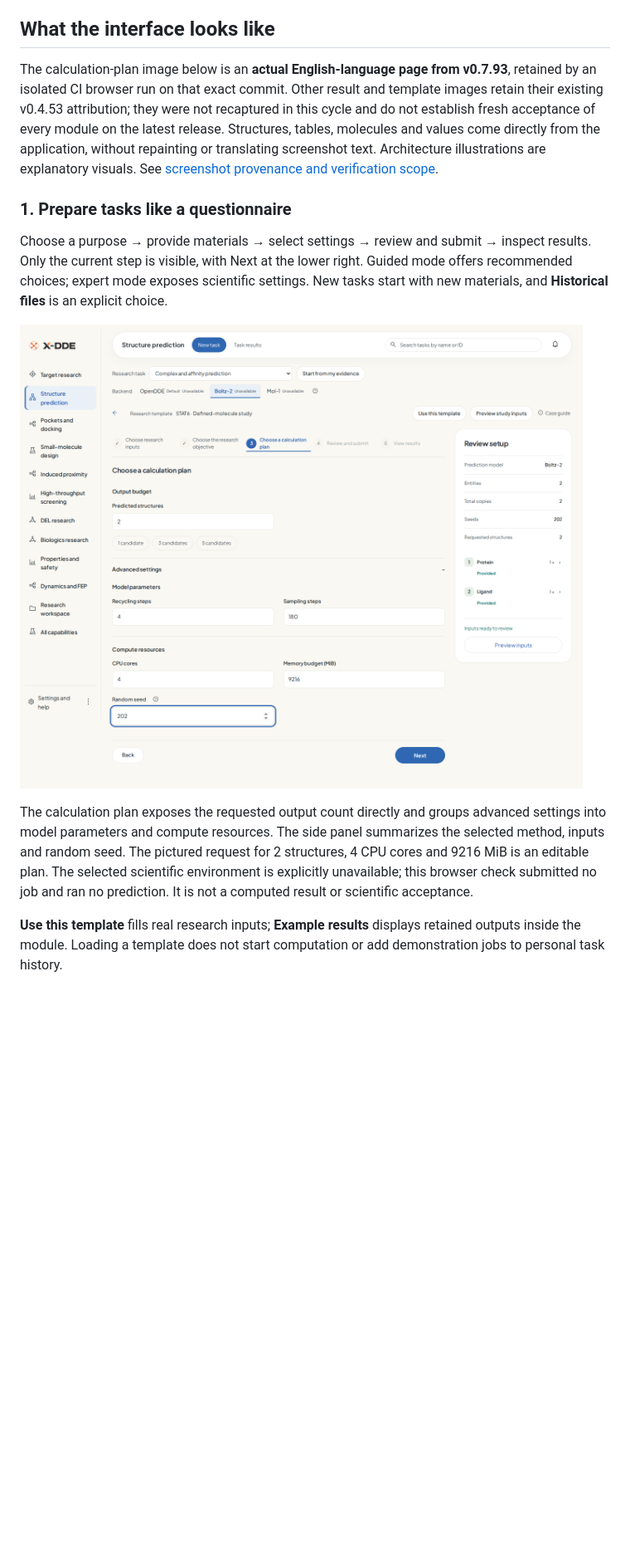
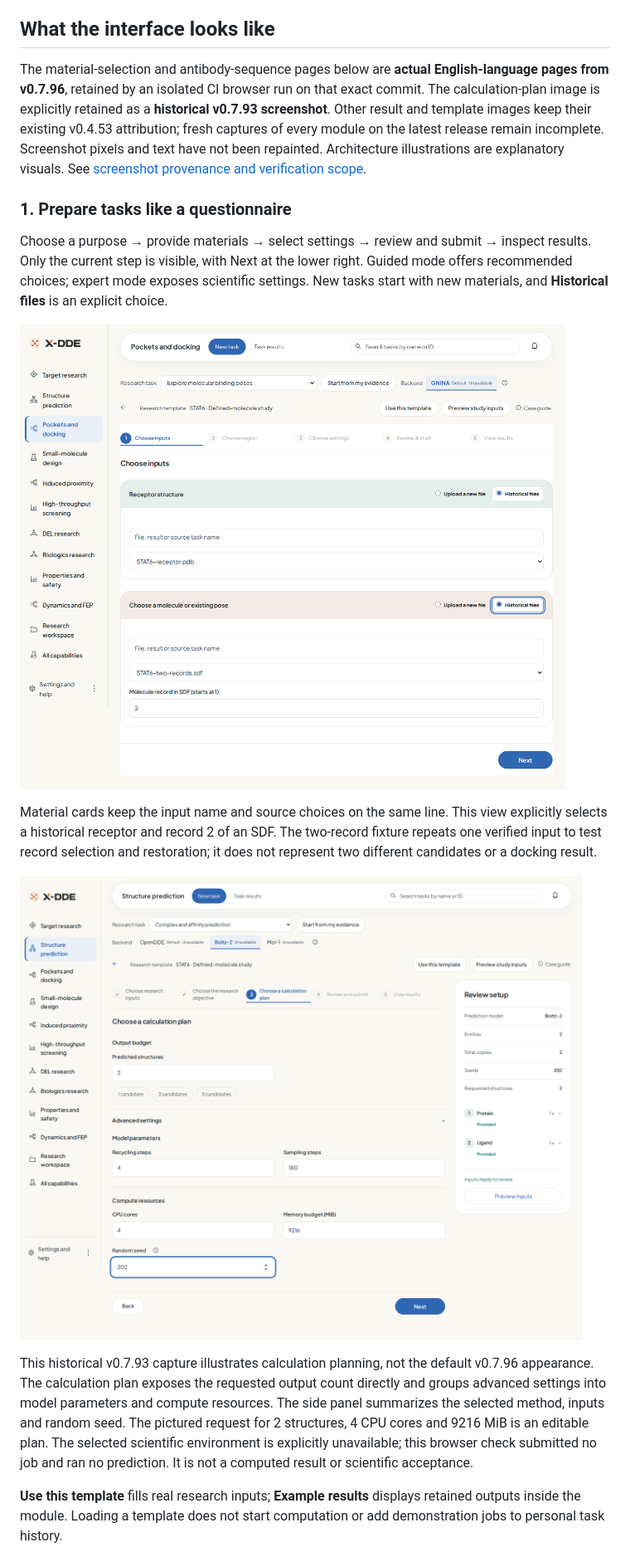
Before and after one commit to Victor-Xu-1/X-DDE, a Markdown page: README.en.md, the part around one of its changes. Shown at 83% size. Rendered like a GitHub page; pictures changed too: docs/images/material-inputs-v0.7.96.png (added); blank space fills up the shorter version.

```diff
--- a/README.en.md
+++ b/README.en.md
@@ -67,15 +67,19 @@ These are connected research paths. Each handoff selects actual materials and ve
 
 ## What the interface looks like
 
-The calculation-plan image below is an **actual English-language page from v0.7.93**, retained by an isolated CI browser run on that exact commit. Other result and template images retain their existing v0.4.53 attribution; they were not recaptured in this cycle and do not establish fresh acceptance of every module on the latest release. Structures, tables, molecules and values come directly from the application, without repainting or translating screenshot text. Architecture illustrations are explanatory visuals. See [screenshot provenance and verification scope](docs/readme-verification-2026-11-06.md).
+The material-selection and antibody-sequence pages below are **actual English-language pages from v0.7.96**, retained by an isolated CI browser run on that exact commit. The calculation-plan image is explicitly retained as a **historical v0.7.93 screenshot**. Other result and template images keep their existing v0.4.53 attribution; fresh captures of every module on the latest release remain incomplete. Screenshot pixels and text have not been repainted. Architecture illustrations are explanatory visuals. See [screenshot provenance and verification scope](docs/readme-verification-2026-11-06.md).
 
 ### 1. Prepare tasks like a questionnaire
 
 Choose a purpose → provide materials → select settings → review and submit → inspect results. Only the current step is visible, with Next at the lower right. Guided mode offers recommended choices; expert mode exposes scientific settings. New tasks start with new materials, and **Historical files** is an explicit choice.
 
-![Actual v0.7.93 English calculation plan: Boltz-2 output count, model settings and compute resources](docs/images/calculation-plan-v0.7.93.png)
+![Actual v0.7.96 English material selection: receptor, historical molecule file and SDF record](docs/images/material-inputs-v0.7.96.png)
 
-The calculation plan exposes the requested output count directly and groups advanced settings into model parameters and compute resources. The side panel summarizes the selected method, inputs and random seed. The pictured request for 2 structures, 4 CPU cores and 9216 MiB is an editable plan. The selected scientific environment is explicitly unavailable; this browser check submitted no job and ran no prediction. It is not a computed result or scientific acceptance.
+Material cards keep the input name and source choices on the same line. This view explicitly selects a historical receptor and record 2 of an SDF. The two-record fixture repeats one verified input to test record selection and restoration; it does not represent two different candidates or a docking result.
+
+![Historical v0.7.93 English calculation plan: Boltz-2 output count, model settings and compute resources](docs/images/calculation-plan-v0.7.93.png)
+
+This historical v0.7.93 capture illustrates calculation planning, not the default v0.7.96 appearance. The calculation plan exposes the requested output count directly and groups advanced settings into model parameters and compute resources. The side panel summarizes the selected method, inputs and random seed. The pictured request for 2 structures, 4 CPU cores and 9216 MiB is an editable plan. The selected scientific environment is explicitly unavailable; this browser check submitted no job and ran no prediction. It is not a computed result or scientific acceptance.
 
 **Use this template** fills real research inputs; **Example results** displays retained outputs inside the module. Loading a template does not start computation or add demonstration jobs to personal task history.
 
```
Also changed, not shown: other parts of README.en.md (+5 -1 lines), README.md (+12 -4 lines), docs/readme-verification-2026-11-06.md (+24 -8 lines), docs/images/sequence-input-v0.7.96.png (added).
